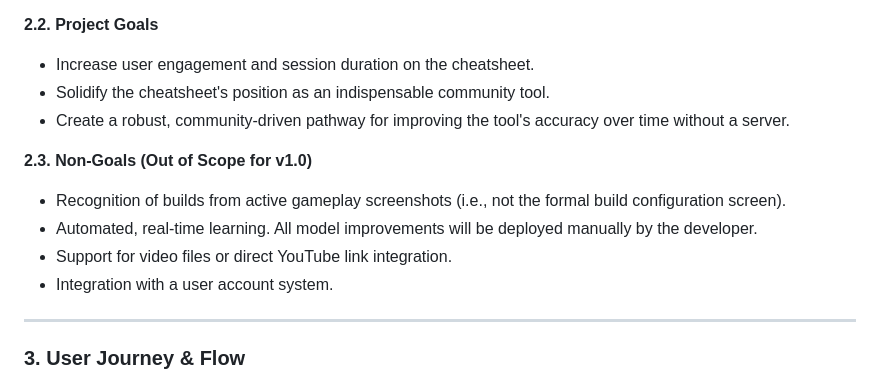
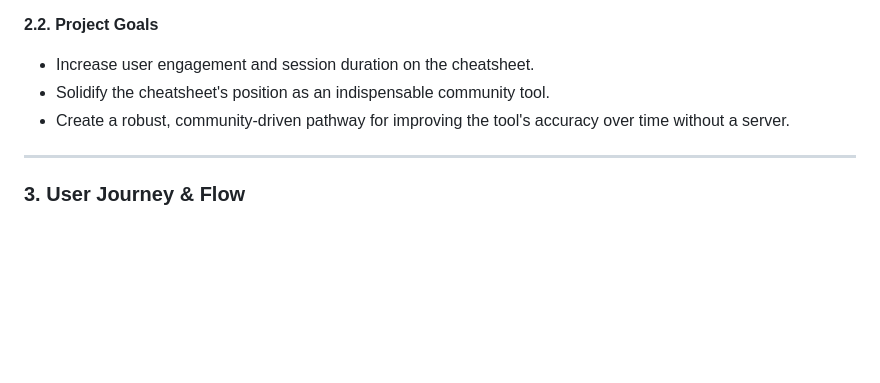
Before and after one commit to Gent8/nova-drift-cheatsheet, a Markdown page: docs/currentPlan/product-requirements-product.md, the part around the change. Rendered like a GitHub page; blank space fills up the shorter version.

Commit message:
Remove non-goals from the Product Requirements Document for Screenshot Build Import Assistant

```diff
--- a/docs/currentPlan/product-requirements-product.md
+++ b/docs/currentPlan/product-requirements-product.md
@@ -33,11 +33,6 @@ To create a "Build Import Assistant" that allows users to upload a screenshot of
 *   Solidify the cheatsheet's position as an indispensable community tool.
 *   Create a robust, community-driven pathway for improving the tool's accuracy over time without a server.
 
-**2.3. Non-Goals (Out of Scope for v1.0)**
-*   Recognition of builds from active gameplay screenshots (i.e., not the formal build configuration screen).
-*   Automated, real-time learning. All model improvements will be deployed manually by the developer.
-*   Support for video files or direct YouTube link integration.
-*   Integration with a user account system.
 
 ---
 
```
